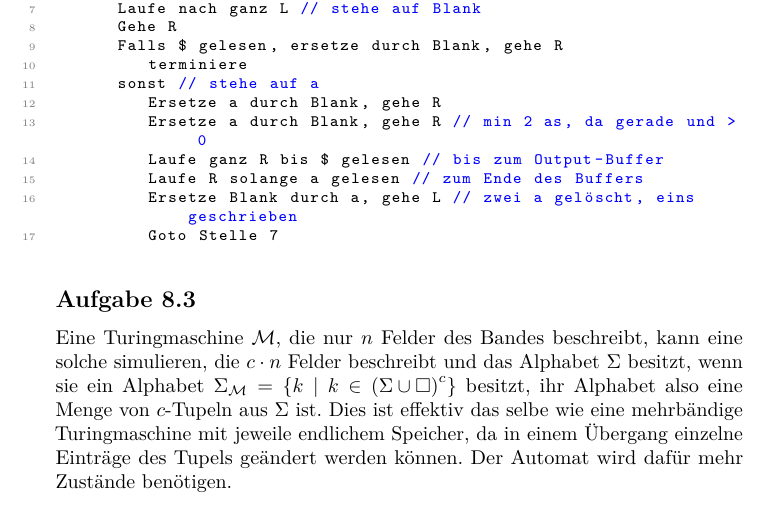
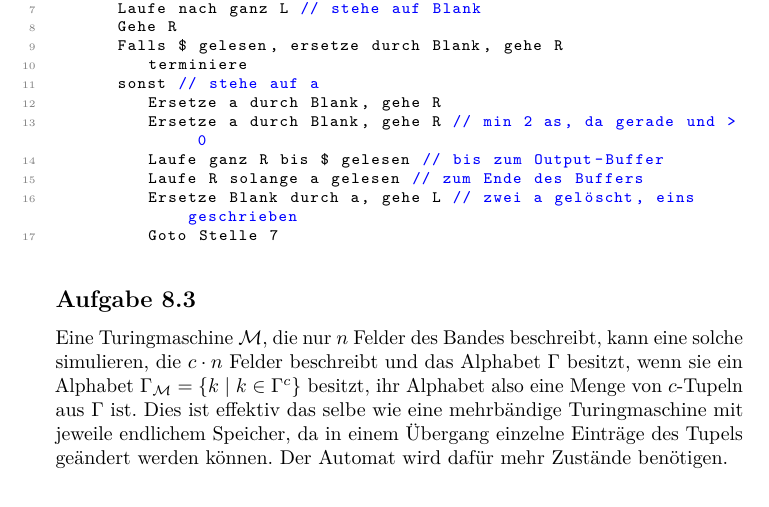
Before and after one commit to themightyoarfish/info-d, a LaTeX document (Blatt 8/Blatt 8.tex): part of page 3 of 6, cut so that both start at the same text. Compiled offline with pdfLaTeX.

```diff
--- a/Blatt 8/Blatt 8.tex
+++ b/Blatt 8/Blatt 8.tex
@@ -208,10 +208,9 @@
 \subsection{}
 
 Eine Turingmaschine $\mathcal{M}$, die nur $n$ Felder des Bandes beschreibt, kann eine solche
-simulieren, die $c\cdot n$ Felder beschreibt und das Alphabet $\Sigma$ besitzt,
-wenn sie ein Alphabet $\Sigma_\mathcal{M} = \{k \mid k \in \left(\Sigma \cup
-\Box\right)^c\}$ besitzt,
-ihr Alphabet also eine Menge von $c$-Tupeln aus $\Sigma$ ist. Dies ist effektiv
+simulieren, die $c\cdot n$ Felder beschreibt und das Alphabet $\Gamma$ besitzt,
+wenn sie ein Alphabet $\Gamma_\mathcal{M} = \{k \mid k \in \Gamma^c\}$ besitzt,
+ihr Alphabet also eine Menge von $c$-Tupeln aus $\Gamma$ ist. Dies ist effektiv
 das selbe wie eine mehrbändige Turingmaschine mit jeweile endlichem Speicher, da
 in einem Übergang einzelne Einträge des Tupels geändert werden können. Der
 Automat wird dafür mehr Zustände benötigen.
```
Also changed, not shown: Blatt 8/Blatt 8.pdf, 1 other file.
